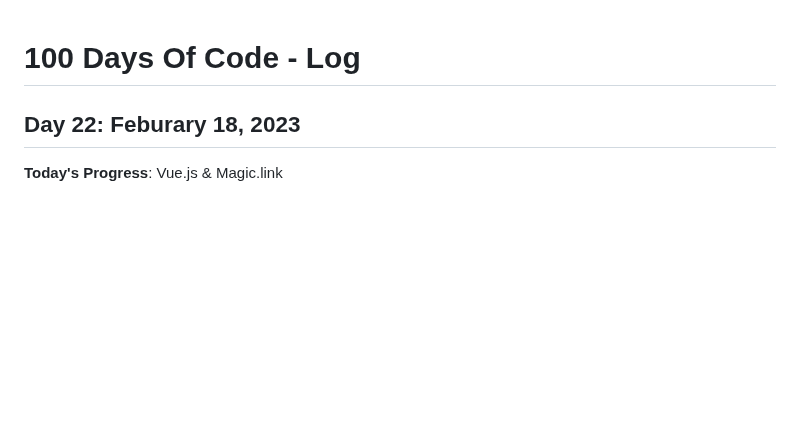
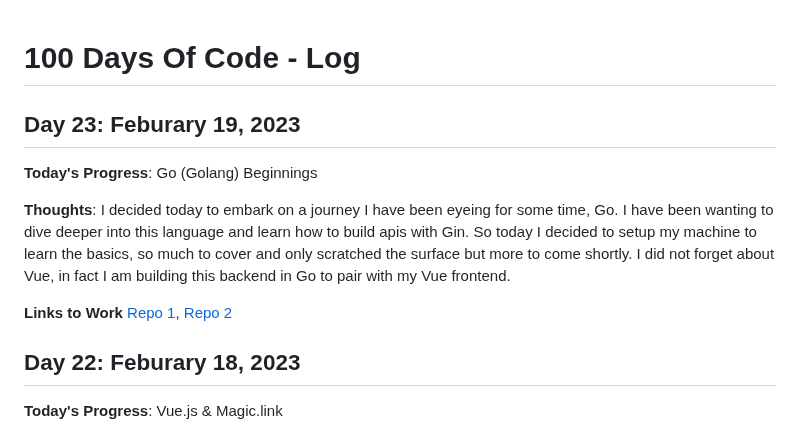
Before and after one commit to kcanamar/code-every-day, a Markdown page: log2.md, the part around the change. GitHub-like rendering; blank space fills up the shorter version.

Commit message:
day23 100daysofcode reboot

```diff
--- a/log2.md
+++ b/log2.md
@@ -1,4 +1,12 @@
 # 100 Days Of Code - Log
+
+## Day 23: Feburary 19, 2023
+
+**Today's Progress**: Go (Golang) Beginnings
+
+**Thoughts**: I decided today to embark on a journey I have been eyeing for some time, Go. I have been wanting to dive deeper into this language and learn how to build apis with Gin. So today I decided to setup my machine to learn the basics, so much to cover and only scratched the surface but more to come shortly. I did not forget about Vue, in fact I am building this backend in Go to pair with my Vue frontend.
+
+**Links to Work** [Repo 1](https://github.com/kcanamar/go-example-hello), [Repo 2](https://github.com/kcanamar/go-example-greeting)
 
 ## Day 22: Feburary 18, 2023
 
```
